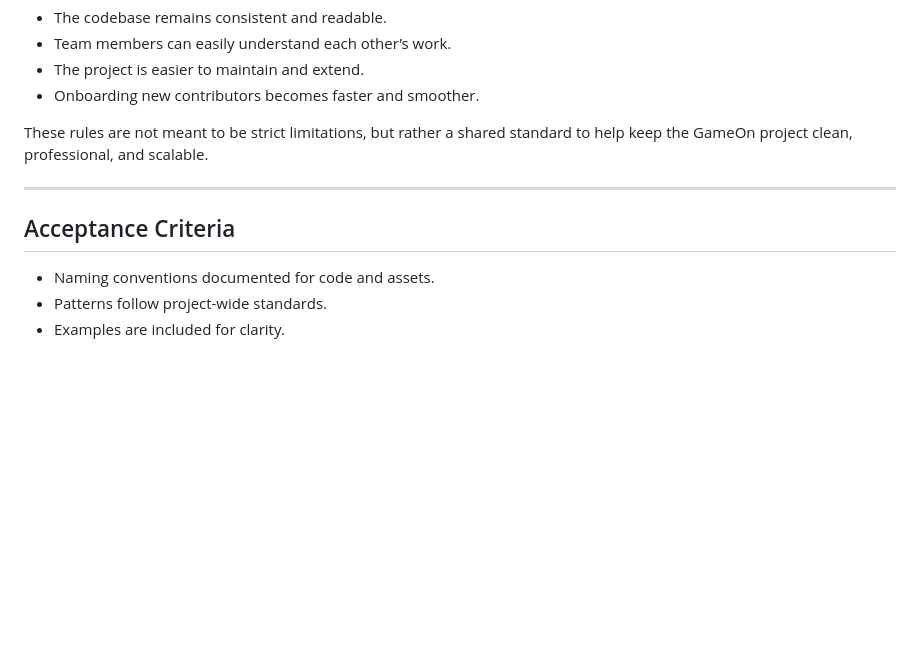
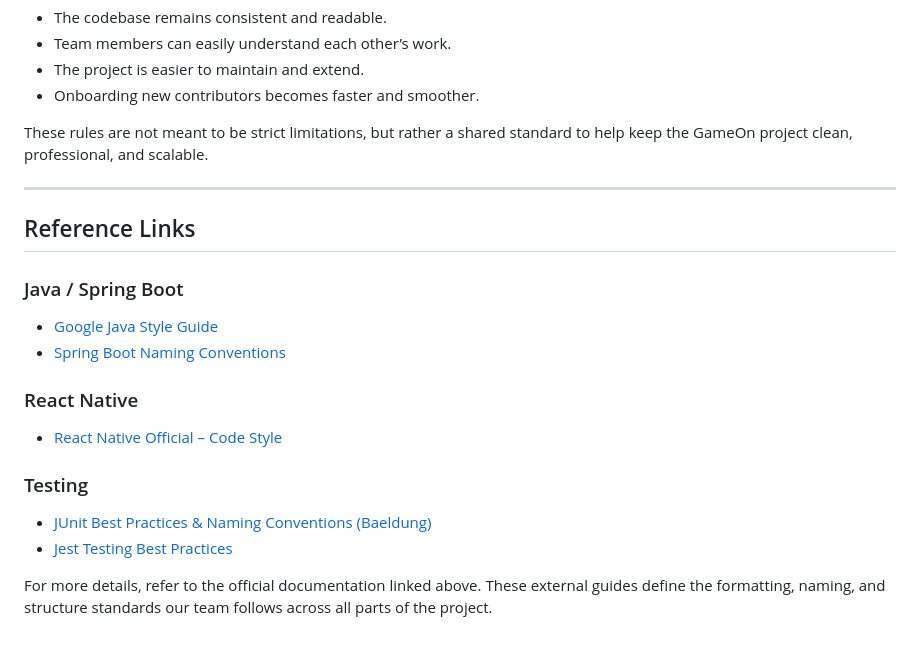
Before and after one commit to SoenCapstone/GameOn, a Markdown page: Documentation/Frameworks/NamingConventions.md, the part around the change. GitHub-like rendering; blank space fills up the shorter version.

Commit message:
Add reference links in NamingConventions.md

```diff
--- a/Documentation/Frameworks/NamingConventions.md
+++ b/Documentation/Frameworks/NamingConventions.md
@@ -118,9 +118,18 @@ Following these conventions ensures that:
 These rules are not meant to be strict limitations, but rather a shared standard to help keep the GameOn project clean, professional, and scalable.
 
 ---
+## Reference Links
 
-## Acceptance Criteria
+### Java / Spring Boot
+- [Google Java Style Guide](https://google.github.io/styleguide/javaguide.html)
+- [Spring Boot Naming Conventions](https://docs.spring.io/spring-boot/reference/using/structuring-your-code.html)
 
-- Naming conventions documented for code and assets.
-- Patterns follow project-wide standards.
-- Examples are included for clarity.
+### React Native
+- [React Native Official – Code Style](https://reactnative.dev/docs/style)
+
+### Testing
+- [JUnit Best Practices & Naming Conventions (Baeldung)](https://www.baeldung.com/java-unit-testing-best-practices)
+- [Jest Testing Best Practices](https://jestjs.io/docs/tutorial-react-native)
+
+
+For more details, refer to the official documentation linked above. These external guides define the formatting, naming, and structure standards our team follows across all parts of the project.
```
